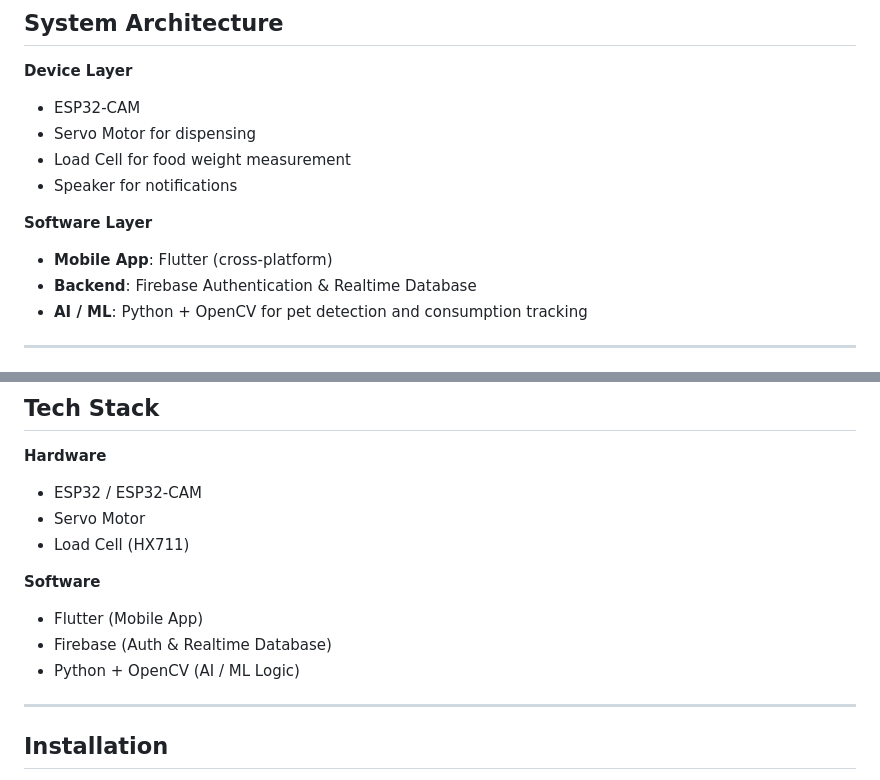
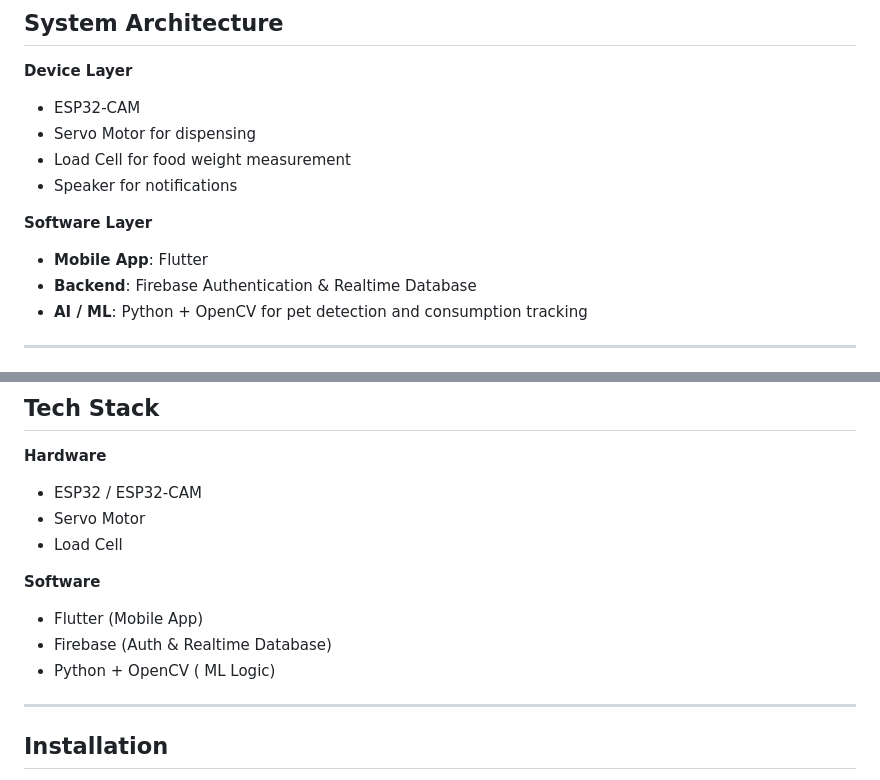
Before and after one commit to Mayamohamed207/pet_feeder_app, a Markdown page: README.md, 2 parts joined by grey strips. Rendered like a GitHub page.

Commit message:
Refine README for software and hardware descriptions
Removed redundant wording and clarified software components.

```diff
--- a/README.md
+++ b/README.md
@@ -67,7 +67,7 @@ The **Smart Feeder** is an intelligent hub for your pet's care, engineered for r
 - Speaker for notifications
 
 **Software Layer**
-- **Mobile App**: Flutter (cross-platform)
+- **Mobile App**: Flutter
 - **Backend**: Firebase Authentication & Realtime Database
 - **AI / ML**: Python + OpenCV for pet detection and consumption tracking
 
@@ -88,12 +88,12 @@ The **Smart Feeder** is an intelligent hub for your pet's care, engineered for r
 **Hardware**
 - ESP32 / ESP32-CAM
 - Servo Motor
-- Load Cell (HX711)
+- Load Cell
 
 **Software**
 - Flutter (Mobile App)
 - Firebase (Auth & Realtime Database)
-- Python + OpenCV (AI / ML Logic)
+- Python + OpenCV ( ML Logic)
 
 ---
 
```
